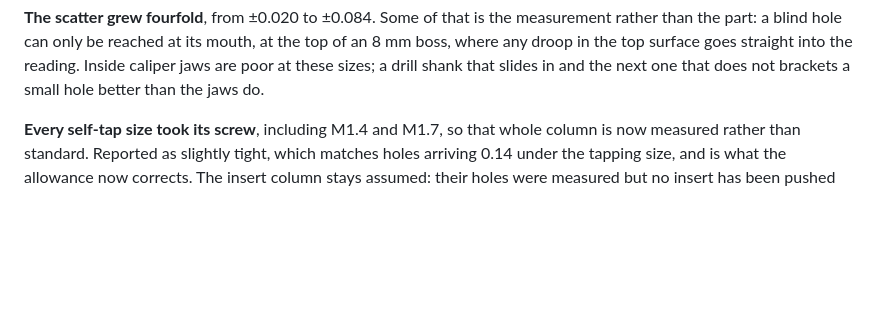
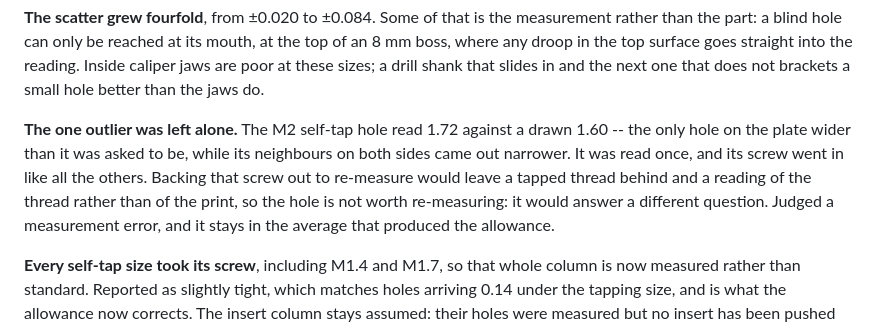
Before and after one commit to armatita/fantoma-tools, a Markdown page: tools/protoplaca/DESIGN.md, the part around the change. Drawn GitHub-style; blank space fills up the shorter version.

Commit message:
Protoplaca: record why the M2 outlier is not re-measured
The hole read wider than drawn where every neighbour read narrower,
and it was read once. Its screw is now in it, so backing the screw
out would measure a tapped thread rather than a printed hole.

Co-Authored-By: Claude Opus 5 <noreply@anthropic.com>

```diff
--- a/tools/protoplaca/DESIGN.md
+++ b/tools/protoplaca/DESIGN.md
@@ -319,6 +319,14 @@ mouth, at the top of an 8 mm boss, where any droop in the top surface goes
 straight into the reading. Inside caliper jaws are poor at these sizes; a drill
 shank that slides in and the next one that does not brackets a small hole
 better than the jaws do.
+
+**The one outlier was left alone.** The M2 self-tap hole read 1.72 against a
+drawn 1.60 -- the only hole on the plate wider than it was asked to be, while
+its neighbours on both sides came out narrower. It was read once, and its screw
+went in like all the others. Backing that screw out to re-measure would leave a
+tapped thread behind and a reading of the thread rather than of the print, so
+the hole is not worth re-measuring: it would answer a different question. Judged
+a measurement error, and it stays in the average that produced the allowance.
 
 **Every self-tap size took its screw**, including M1.4 and M1.7, so that whole
 column is now measured rather than standard. Reported as slightly tight, which
```
